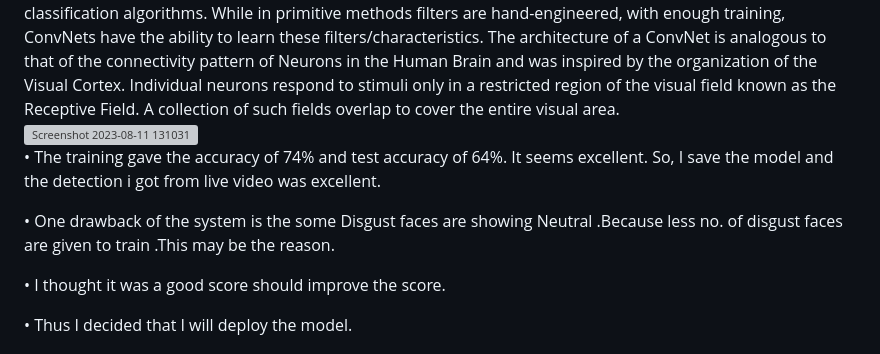
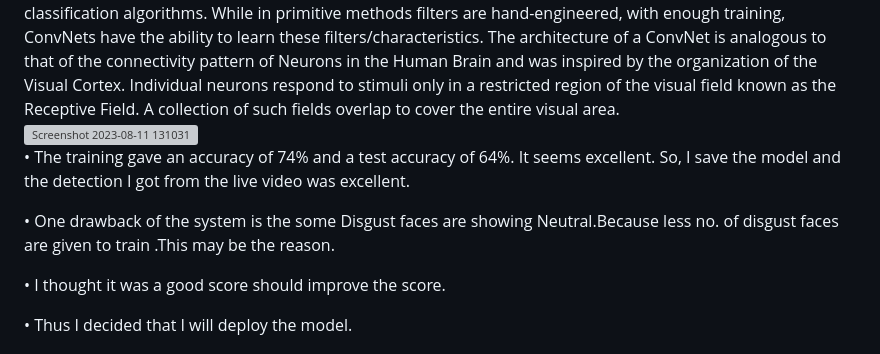
Before and after one commit to nemoNehaM/mindmentors, a Markdown page: README.md, the part around the change. Rendered like a GitHub page; grey boxes are pictures that could not be loaded.

```diff
--- a/README.md
+++ b/README.md
@@ -73,9 +73,9 @@ We have trained the model with ResNet50 and got a training accuracy of 43% and v
 ### 2) Using Convolutional Neural Network
 A Convolutional Neural Network (ConvNet/CNN) is a Deep Learning algorithm which can take in an input image, assign importance (learnable weights and biases) to various aspects/objects in the image and be able to differentiate one from the other. The pre-processing required in a ConvNet is much lower as compared to other classification algorithms. While in primitive methods filters are hand-engineered, with enough training, ConvNets have the ability to learn these filters/characteristics. The architecture of a ConvNet is analogous to that of the connectivity pattern of Neurons in the Human Brain and was inspired by the organization of the Visual Cortex. Individual neurons respond to stimuli only in a restricted region of the visual field known as the Receptive Field. A collection of such fields overlap to cover the entire visual area.
 <img width="630" alt="Screenshot 2023-08-11 131031" src="https://github.com/nemoNehaM/mindmentors/assets/118044299/adf7a8cb-95e0-49cc-9db0-3030c261cd3a">
-• The training gave the accuracy of 74% and test accuracy of 64%. It seems excellent. So, I save the model and the detection i got from live video was excellent.
+• The training gave an accuracy of 74% and a test accuracy of 64%. It seems excellent. So, I save the model and the detection I got from the live video was excellent.
 
-• One drawback of the system is the some Disgust faces are showing Neutral .Because less no. of disgust faces are given to train .This may be the reason.
+• One drawback of the system is the some Disgust faces are showing Neutral.Because less no. of disgust faces are given to train .This may be the reason.
 
 • I thought it was a good score should improve the score.
 
```
